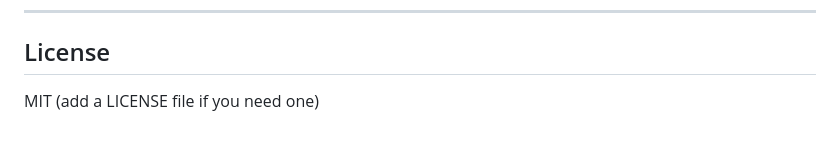
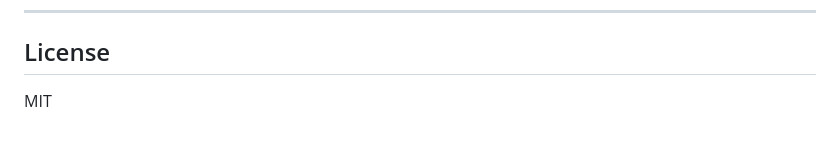
Before and after one commit to gramm-ai/articula-health, a Markdown page: README.md, the part around the change. Rendered like a GitHub page.

```diff
--- a/README.md
+++ b/README.md
@@ -198,4 +198,4 @@ To re-run, go to **Actions** → *Generate KG JSON* → **Run workflow**.
 ---
 
 ## License
-MIT (add a LICENSE file if you need one)
+MIT
```
